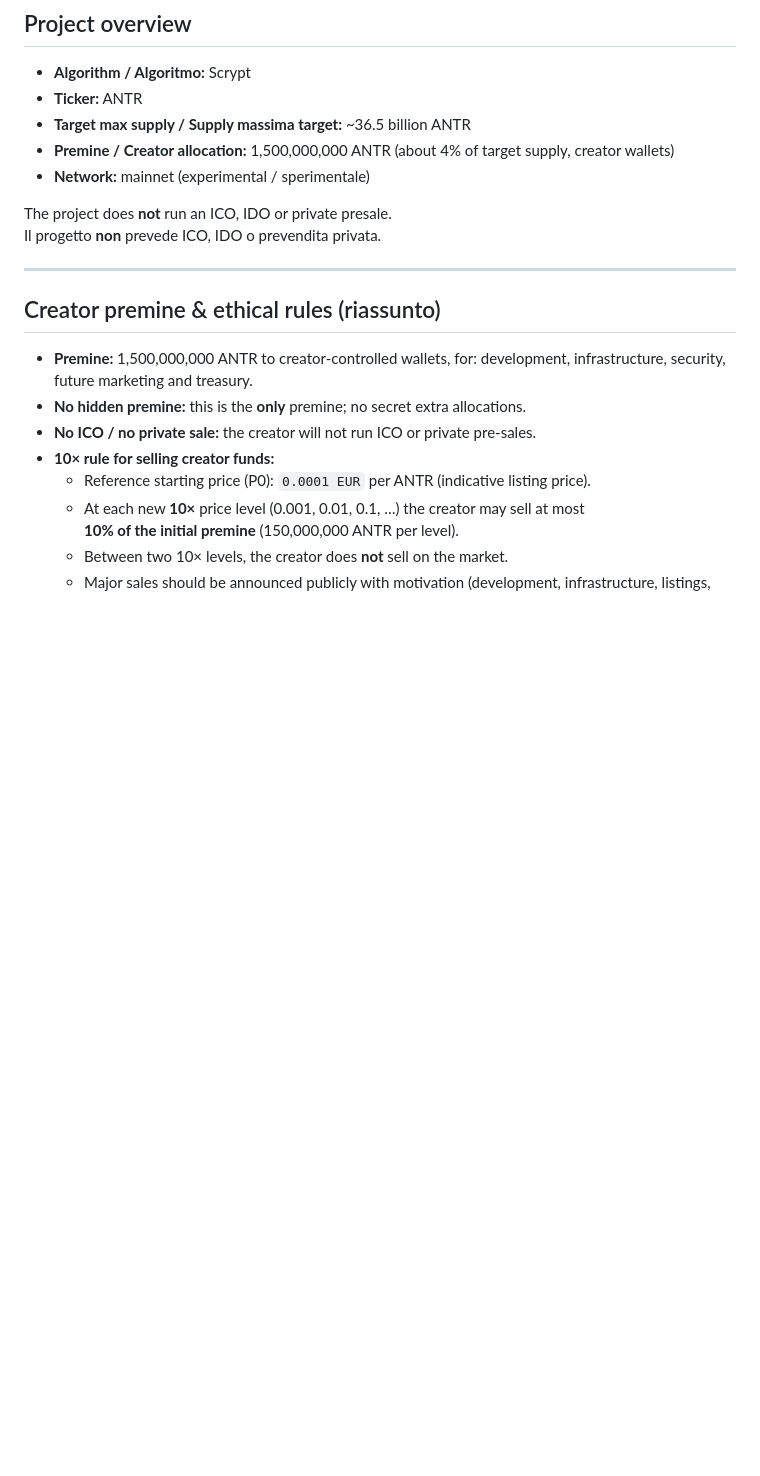
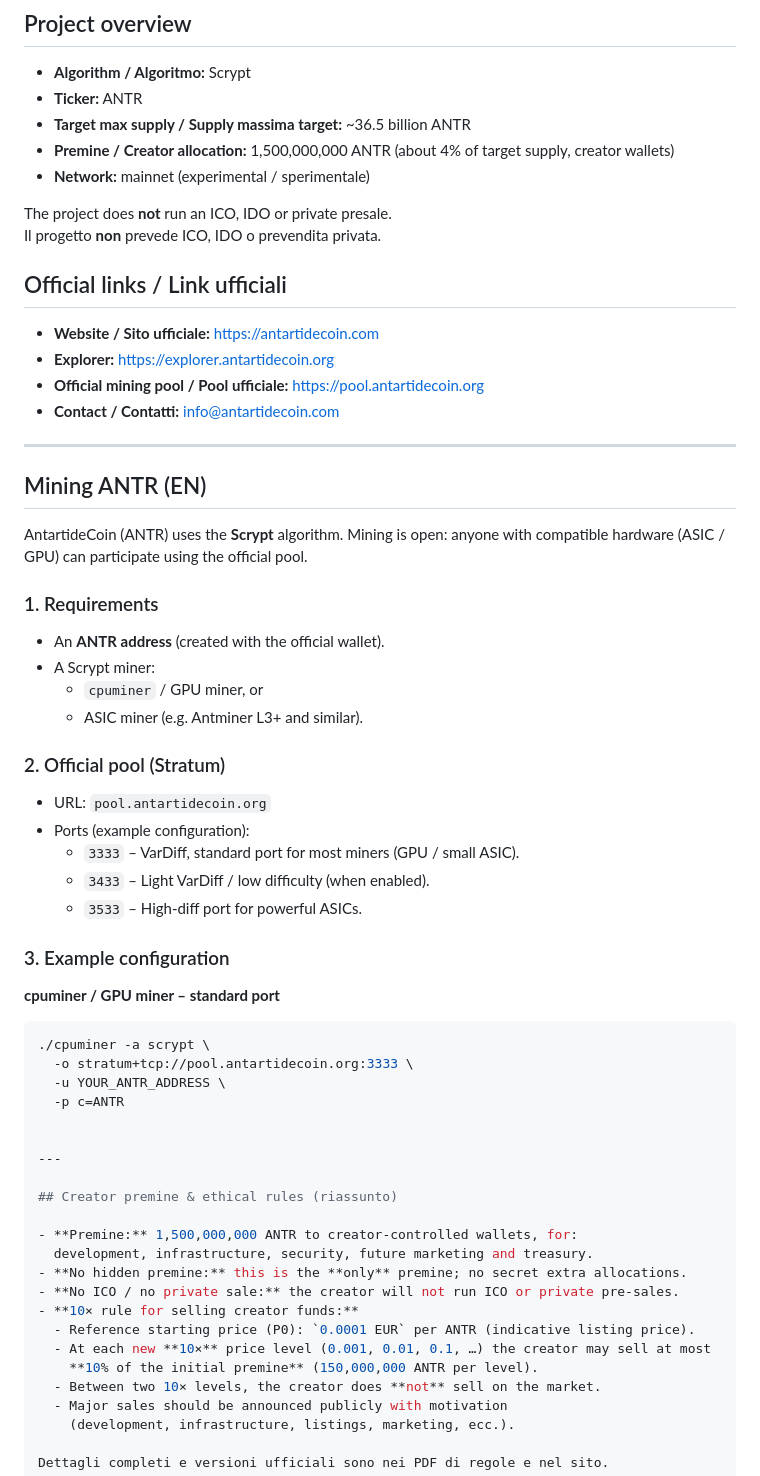
Before and after one commit to antartidecoin/antartidecoin.github.io, a Markdown page: README.md, the part around the change. GitHub-like rendering; blank space fills up the shorter version.

````diff
--- a/README.md
+++ b/README.md
@@ -20,6 +20,46 @@
 
 The project does **not** run an ICO, IDO or private presale.
 Il progetto **non** prevede ICO, IDO o prevendita privata.
+
+## Official links / Link ufficiali
+
+- **Website / Sito ufficiale:** https://antartidecoin.com
+- **Explorer:** https://explorer.antartidecoin.org
+- **Official mining pool / Pool ufficiale:** https://pool.antartidecoin.org
+- **Contact / Contatti:** info@antartidecoin.com
+
+---
+
+## Mining ANTR (EN)
+
+AntartideCoin (ANTR) uses the **Scrypt** algorithm. Mining is open: anyone with
+compatible hardware (ASIC / GPU) can participate using the official pool.
+
+### 1. Requirements
+
+- An **ANTR address** (created with the official wallet).
+- A Scrypt miner:
+  - `cpuminer` / GPU miner, or
+  - ASIC miner (e.g. Antminer L3+ and similar).
+
+### 2. Official pool (Stratum)
+
+- URL: `pool.antartidecoin.org`
+- Ports (example configuration):
+  - `3333` – VarDiff, standard port for most miners (GPU / small ASIC).
+  - `3433` – Light VarDiff / low difficulty (when enabled).
+  - `3533` – High-diff port for powerful ASICs.
+
+### 3. Example configuration
+
+**cpuminer / GPU miner – standard port**
+
+```bash
+./cpuminer -a scrypt \
+  -o stratum+tcp://pool.antartidecoin.org:3333 \
+  -u YOUR_ANTR_ADDRESS \
+  -p c=ANTR
+
 
 ---
 
````
